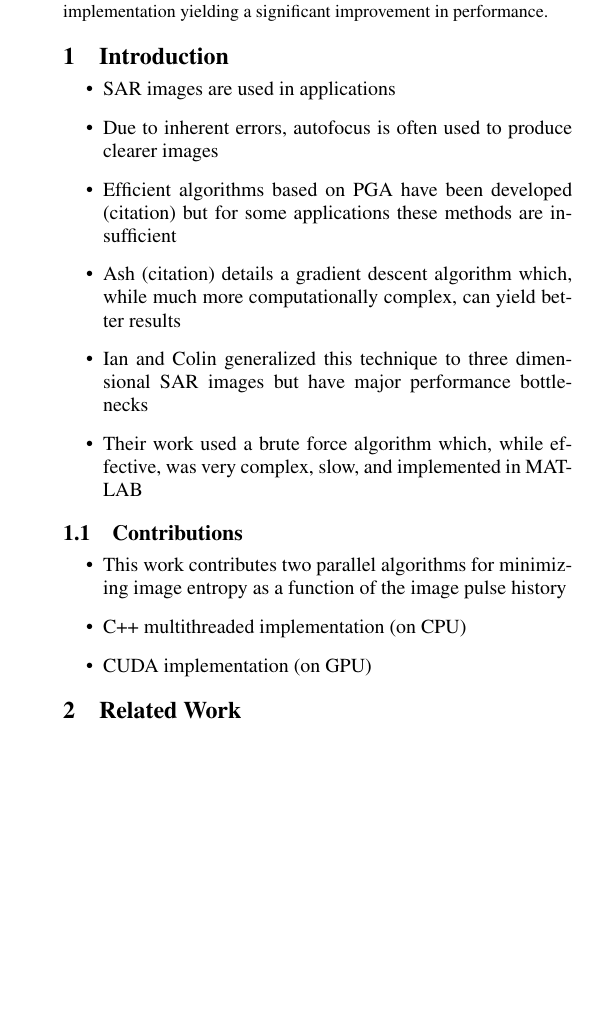
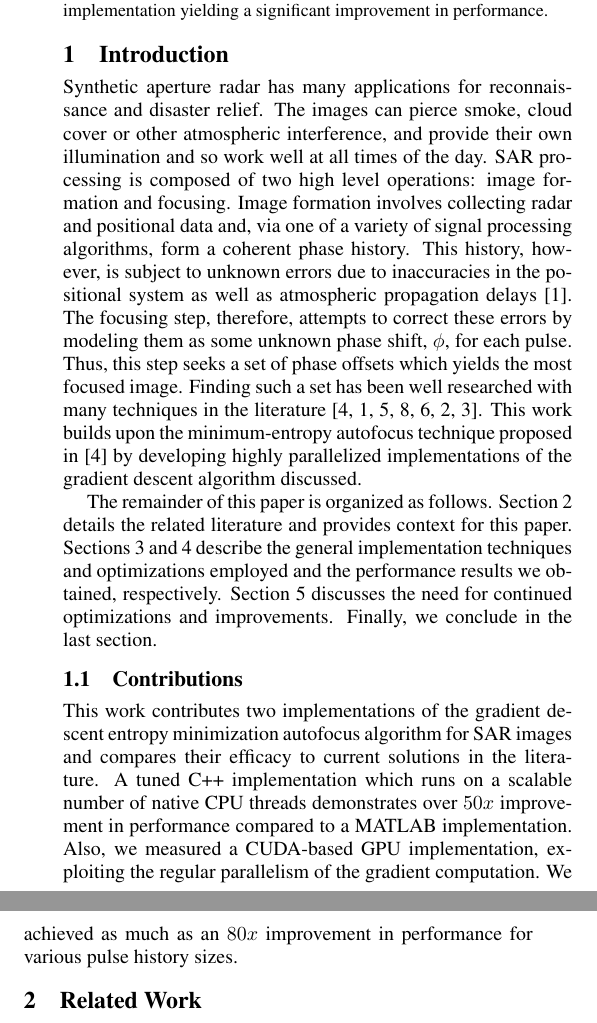
Before and after one commit to nnaka/sar_paper, a LaTeX document (sar_paper.tex, which reads sections/introduction.tex): part of one column of page 1 of 2 before the commit and two parts of the columns of page 1 of 2 after it, the two joined at a grey line, cut so that both start at the same text, the shorter picture padded with empty space. Compiled offline with pdfLaTeX.

Commit message:
Introduction: Added barebones introduction

```diff
--- a/sections/introduction.tex
+++ b/sections/introduction.tex
@@ -1,18 +1,43 @@
 \section{Introduction}\label{sec:introduction}
 
-\begin{itemize}
-  \item SAR images are used in applications
-  \item Due to inherent errors, autofocus is often used to produce clearer images
-  \item Efficient algorithms based on PGA have been developed (citation) but for some applications these methods are insufficient
-  \item Ash (citation) details a gradient descent algorithm which, while much more computationally complex, can yield better results
-  \item Ian and Colin generalized this technique to three dimensional SAR images but have major performance bottlenecks
-  \item Their work used a brute force algorithm which, while effective, was very complex, slow, and implemented in MATLAB
-\end{itemize}
+Synthetic aperture radar has many applications for reconnaissance and disaster
+relief. The images can pierce smoke, cloud cover or other atmospheric
+interference, and provide their own illumination and so work well at all times
+of the day.  SAR processing is composed of two high level operations: image
+formation and focusing. Image formation involves collecting radar and positional
+data and, via one of a variety of signal processing algorithms, form a coherent
+phase history.  This history, however, is subject to unknown errors due to
+inaccuracies in the positional system as well as atmospheric propagation
+delays~\cite{ash2012autofocus}. The focusing step, therefore, attempts to
+correct these errors by modeling them as some unknown phase shift, $\phi$, for
+each pulse. Thus, this step seeks a set of phase offsets which yields the most
+focused image. Finding such a set has been well researched with many techniques
+in the literature~\cite{kragh2006monotonic,
+ash2012autofocus, kragh2009minimum, wahl1994phase, morrison2007sar, Eichel:89,
+less_mem_high_eff_autofocus}. This work builds upon the minimum-entropy
+autofocus technique proposed in~\cite{kragh2006monotonic} by developing highly
+parallelized implementations of the gradient descent algorithm discussed.
+
+% As
+% shown by Ash~\cite{ash2012autofocus}, more common autofocus techniques such as
+% PGA, suffer from a reliance on critical assumptions. This paper presents efficient implementations
+% of an autofocus technique compatible with backprojection. This more general image
+
+The remainder of this paper is organized as follows.
+Section~\ref{sec:relatedwork} details the related literature and provides
+context for this paper. Sections~\ref{sec:implementation} and~\ref{sec:results}
+describe the general implementation techniques and optimizations employed and
+the performance results we obtained, respectively. Section~\ref{sec:futurework}
+discusses the need for continued optimizations and improvements. Finally, we
+conclude in the last section.
 
 \subsection{Contributions}
 
-\begin{itemize}
-  \item This work contributes two parallel algorithms for minimizing image entropy as a function of the image pulse history
-  \item C++ multithreaded implementation (on CPU)
-  \item CUDA implementation (on GPU)
-\end{itemize}
+This work contributes two implementations of the gradient descent entropy
+minimization autofocus algorithm for SAR images and compares their efficacy to
+current solutions in the literature. A tuned C++ implementation which runs on a
+scalable number of native CPU threads demonstrates over $50x$ improvement in
+performance compared to a MATLAB implementation. Also, we measured a CUDA-based
+GPU implementation, exploiting the regular parallelism of the gradient
+computation. We achieved as much as an $80x$ improvement in performance for
+various pulse history sizes.
```
Also changed, not shown: sections/conclusions.tex (+1 -0 lines), sections/results.tex (+1 -1 lines).
